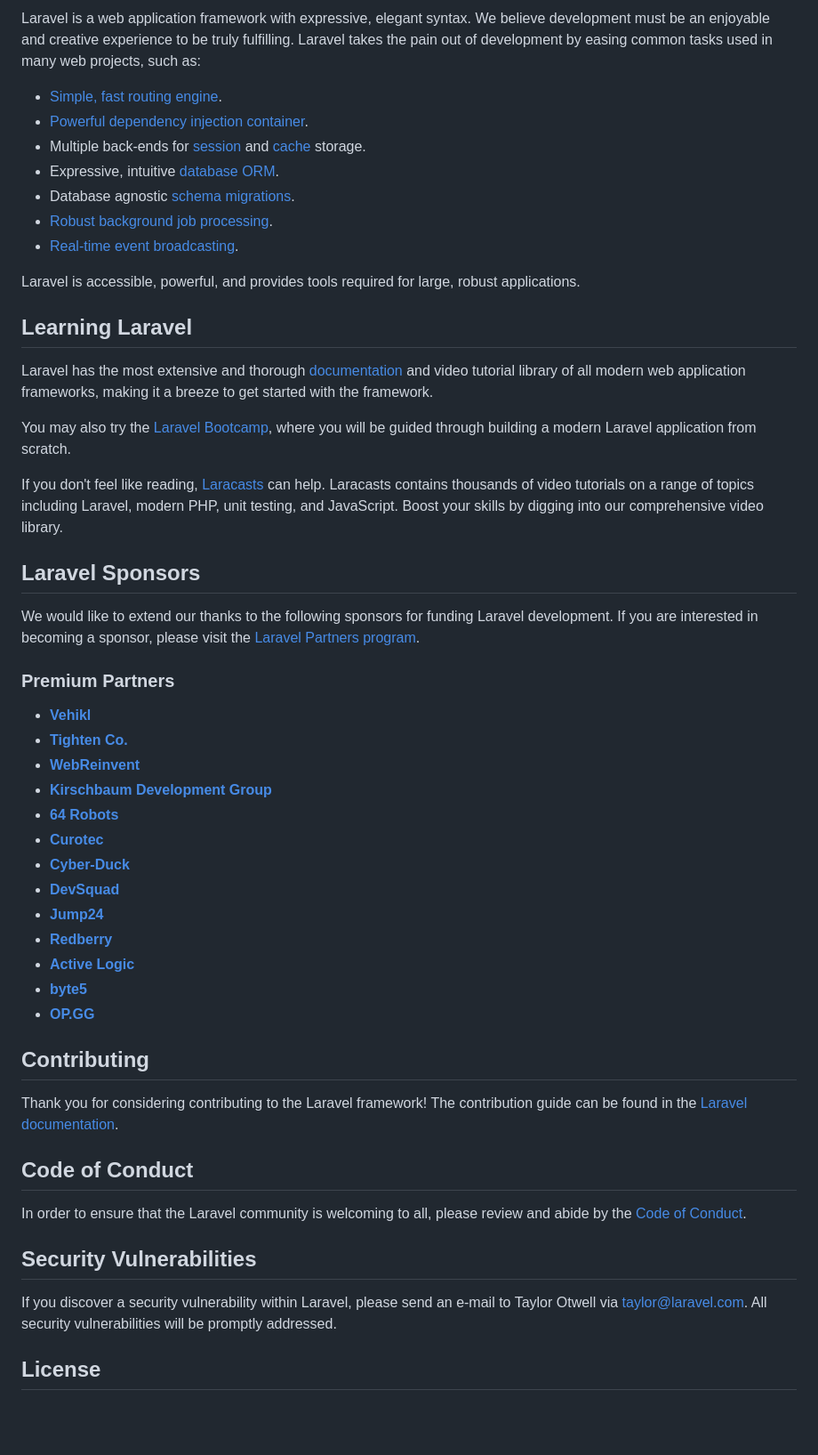
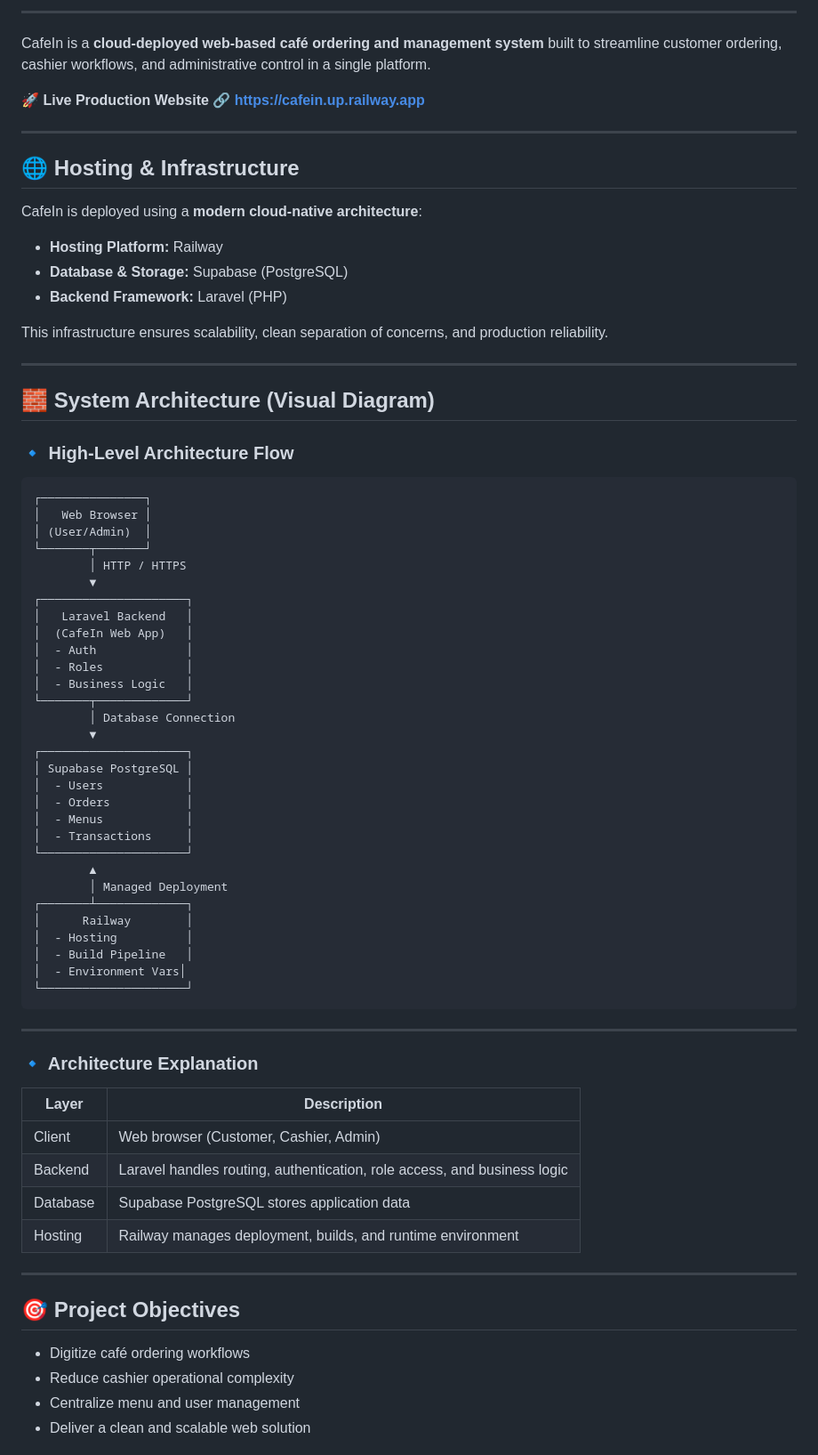
Before and after one commit to slabkim/CafeIn, a Markdown page: README.md, the part around one of its changes. Shown at 89% size. GitHub-like rendering; blank space fills up the shorter version.

````diff
--- a/README.md
+++ b/README.md
@@ -11,55 +11,79 @@
 
-Laravel is a web application framework with expressive, elegant syntax. We believe development must be an enjoyable and creative experience to be truly fulfilling. Laravel takes the pain out of development by easing common tasks used in many web projects, such as:
+---
 
-- [Simple, fast routing engine](https://laravel.com/docs/routing).
-- [Powerful dependency injection container](https://laravel.com/docs/container).
-- Multiple back-ends for [session](https://laravel.com/docs/session) and [cache](https://laravel.com/docs/cache) storage.
-- Expressive, intuitive [database ORM](https://laravel.com/docs/eloquent).
-- Database agnostic [schema migrations](https://laravel.com/docs/migrations).
-- [Robust background job processing](https://laravel.com/docs/queues).
-- [Real-time event broadcasting](https://laravel.com/docs/broadcasting).
+CafeIn is a **cloud-deployed web-based café ordering and management system** built to streamline customer ordering, cashier workflows, and administrative control in a single platform.
 
-Laravel is accessible, powerful, and provides tools required for large, robust applications.
+🚀 **Live Production Website**
+🔗 **[https://cafein.up.railway.app](https://cafein.up.railway.app)**
 
-## Learning Laravel
+---
 
-Laravel has the most extensive and thorough [documentation](https://laravel.com/docs) and video tutorial library of all modern web application frameworks, making it a breeze to get started with the framework.
+## 🌐 Hosting & Infrastructure
 
-You may also try the [Laravel Bootcamp](https://bootcamp.laravel.com), where you will be guided through building a modern Laravel application from scratch.
+CafeIn is deployed using a **modern cloud-native architecture**:
 
-If you don't feel like reading, [Laracasts](https://laracasts.com) can help. Laracasts contains thousands of video tutorials on a range of topics including Laravel, modern PHP, unit testing, and JavaScript. Boost your skills by digging into our comprehensive video library.
+* **Hosting Platform:** Railway
+* **Database & Storage:** Supabase (PostgreSQL)
+* **Backend Framework:** Laravel (PHP)
 
-## Laravel Sponsors
+This infrastructure ensures scalability, clean separation of concerns, and production reliability.
 
-We would like to extend our thanks to the following sponsors for funding Laravel development. If you are interested in becoming a sponsor, please visit the [Laravel Partners program](https://partners.laravel.com).
+---
 
-### Premium Partners
+## 🧱 System Architecture (Visual Diagram)
 
-- **[Vehikl](https://vehikl.com/)**
-- **[Tighten Co.](https://tighten.co)**
-- **[WebReinvent](https://webreinvent.com/)**
-- **[Kirschbaum Development Group](https://kirschbaumdevelopment.com)**
-- **[64 Robots](https://64robots.com)**
-- **[Curotec](https://www.curotec.com/services/technologies/laravel/)**
-- **[Cyber-Duck](https://cyber-duck.co.uk)**
-- **[DevSquad](https://devsquad.com/hire-laravel-developers)**
-- **[Jump24](https://jump24.co.uk)**
-- **[Redberry](https://redberry.international/laravel/)**
-- **[Active Logic](https://activelogic.com)**
-- **[byte5](https://byte5.de)**
-- **[OP.GG](https://op.gg)**
+### 🔹 High-Level Architecture Flow
 
-## Contributing
+```
+┌───────────────┐
+│   Web Browser │
+│ (User/Admin)  │
+└───────┬───────┘
+        │ HTTP / HTTPS
+        ▼
+┌─────────────────────┐
+│   Laravel Backend   │
+│  (CafeIn Web App)   │
+│  - Auth             │
+│  - Roles            │
+│  - Business Logic   │
+└───────┬─────────────┘
+        │ Database Connection
+        ▼
+┌─────────────────────┐
+│ Supabase PostgreSQL │
+│  - Users            │
+│  - Orders           │
+│  - Menus            │
+│  - Transactions     │
+└─────────────────────┘
+        ▲
+        │ Managed Deployment
+┌───────┴─────────────┐
+│      Railway        │
+│  - Hosting          │
+│  - Build Pipeline   │
+│  - Environment Vars│
+└─────────────────────┘
+```
 
-Thank you for considering contributing to the Laravel framework! The contribution guide can be found in the [Laravel documentation](https://laravel.com/docs/contributions).
+---
 
-## Code of Conduct
+### 🔹 Architecture Explanation
 
-In order to ensure that the Laravel community is welcoming to all, please review and abide by the [Code of Conduct](https://laravel.com/docs/contributions#code-of-conduct).
+| Layer    | Description                                                              |
+| -------- | ------------------------------------------------------------------------ |
+| Client   | Web browser (Customer, Cashier, Admin)                                   |
+| Backend  | Laravel handles routing, authentication, role access, and business logic |
+| Database | Supabase PostgreSQL stores application data                              |
+| Hosting  | Railway manages deployment, builds, and runtime environment              |
 
-## Security Vulnerabilities
+---
 
-If you discover a security vulnerability within Laravel, please send an e-mail to Taylor Otwell via [taylor@laravel.com](mailto:taylor@laravel.com). All security vulnerabilities will be promptly addressed.
+## 🎯 Project Objectives
 
-## License
+* Digitize café ordering workflows
+* Reduce cashier operational complexity
+* Centralize menu and user management
+* Deliver a clean and scalable web solution
 
````
Also changed, not shown: other parts of README.md (+126 -9 lines).
